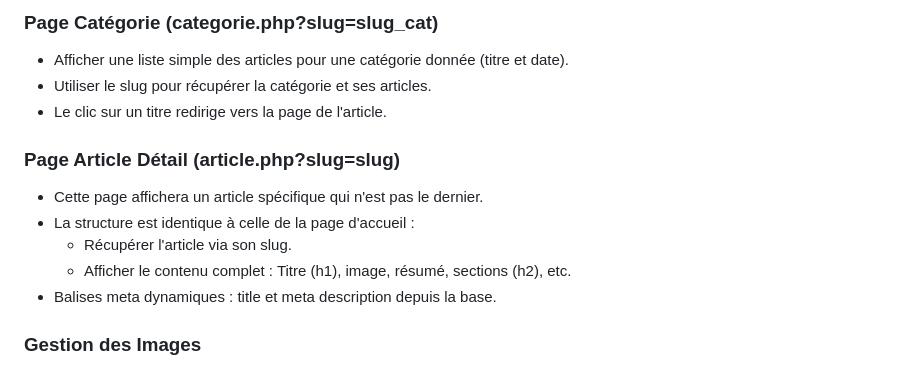
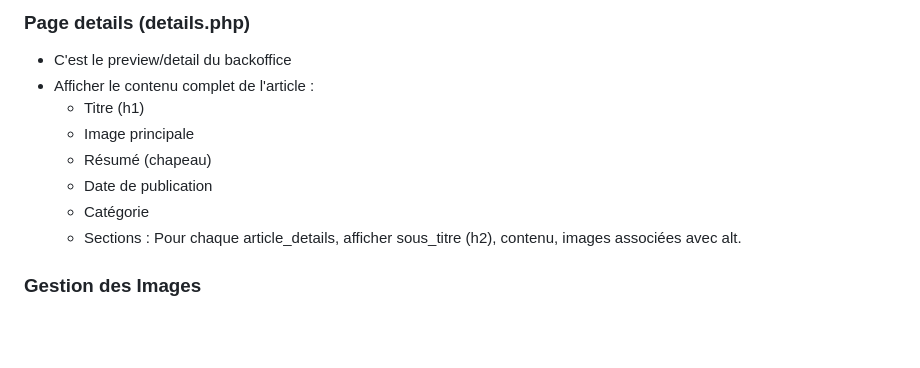
Before and after one commit to Ambinintsoa01/Iran_war_siteweb, a Markdown page: TODO.md, the part around one of its changes. Drawn GitHub-style; blank space fills up the shorter version.

```diff
--- a/TODO.md
+++ b/TODO.md
@@ -115,15 +137,13 @@
 
-### Page Catégorie (categorie.php?slug=slug_cat)
-- Afficher une liste simple des articles pour une catégorie donnée (titre et date).
-- Utiliser le slug pour récupérer la catégorie et ses articles.
-- Le clic sur un titre redirige vers la page de l'article.
-
-### Page Article Détail (article.php?slug=slug)
-- Cette page affichera un article spécifique qui n'est pas le dernier.
-- La structure est identique à celle de la page d'accueil :
-  - Récupérer l'article via son slug.
-  - Afficher le contenu complet : Titre (h1), image, résumé, sections (h2), etc.
-- Balises meta dynamiques : title et meta description depuis la base.
+### Page details (details.php)
+- C'est le preview/detail du backoffice
+- Afficher le contenu complet de l'article :
+  - Titre (h1)
+  - Image principale
+  - Résumé (chapeau)
+  - Date de publication
+  - Catégorie
+  - Sections : Pour chaque article_details, afficher sous_titre (h2), contenu, images associées avec alt.
 
 ### Gestion des Images
 - Dossier uploads/ pour stocker les images.
```
Also changed, not shown: other parts of TODO.md (+31 -9 lines).
